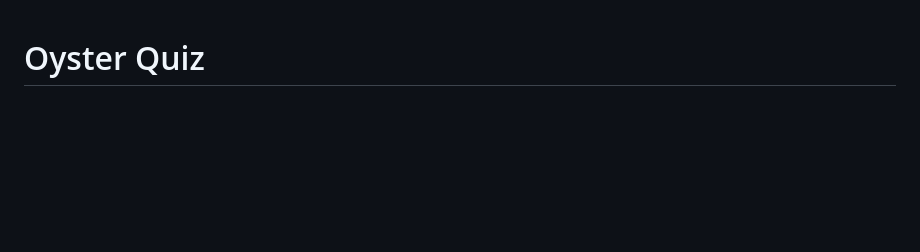
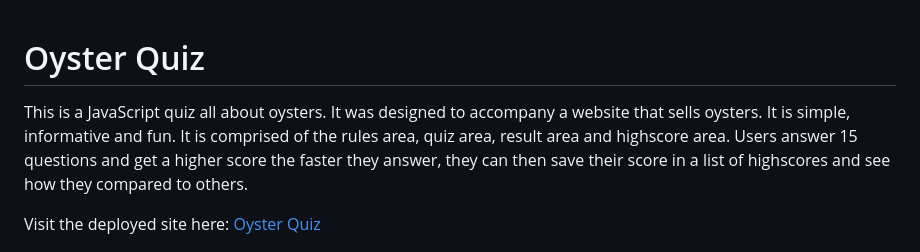
Before and after one commit to MaireadWCI/oyster-quiz, a Markdown page: README.md, the part around the change. Drawn GitHub-style; blank space fills up the shorter version.

Commit message:
Add introduction to README.md

```diff
--- a/README.md
+++ b/README.md
@@ -1,4 +1,8 @@
 # Oyster Quiz
+
+This is a JavaScript quiz all about oysters. It was designed to accompany a website that sells oysters. It is simple, informative and fun. It is comprised of the rules area, quiz area, result area and highscore area. Users answer 15 questions and get a higher score the faster they answer, they can then save their score in a list of highscores and see how they compared to others.
+
+Visit the deployed site here: [Oyster Quiz](https://maireadwci.github.io/oyster-quiz/index.html)
 
 ![Amiresponsive](./assets/images/readme/am-i-responsive.png)
 
```
